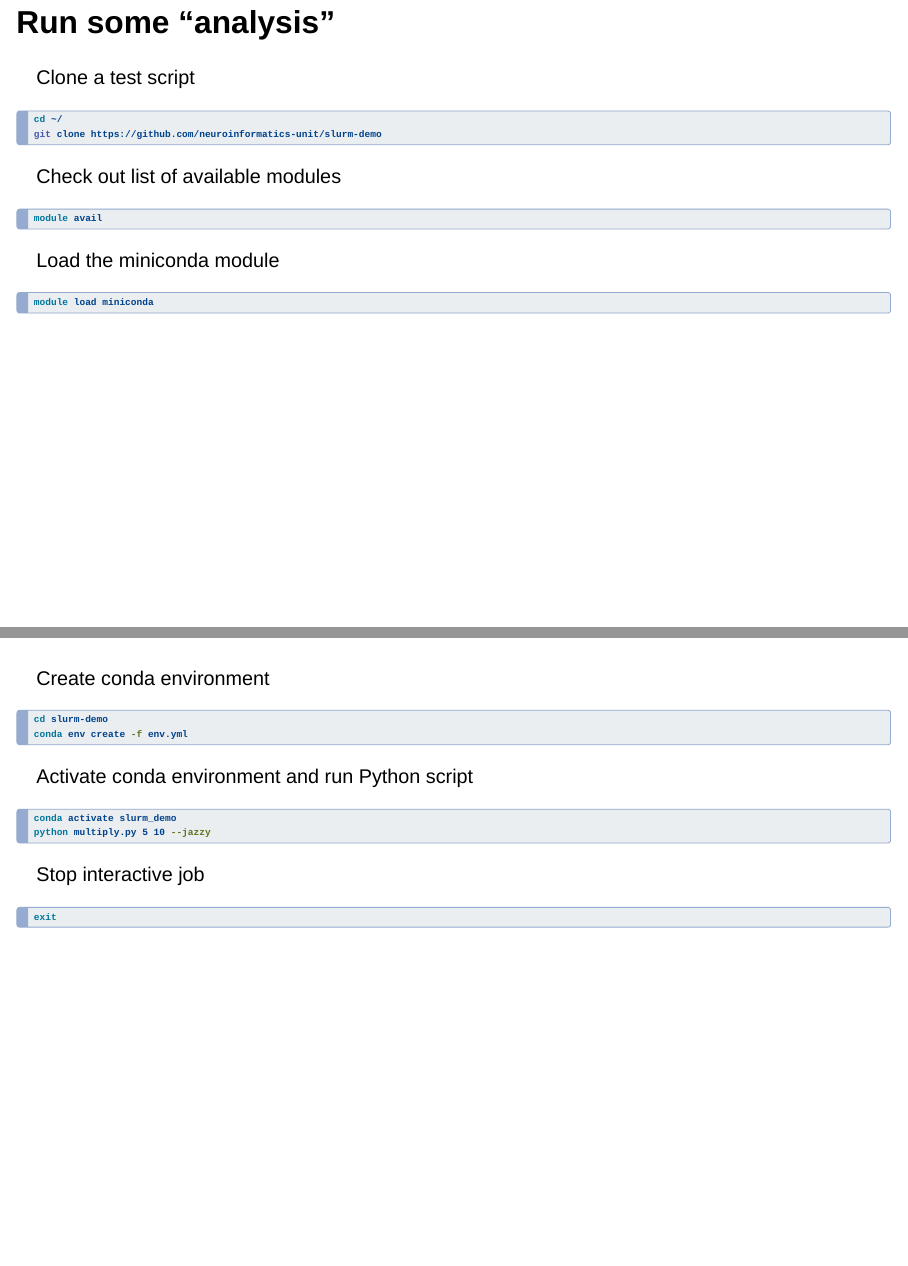
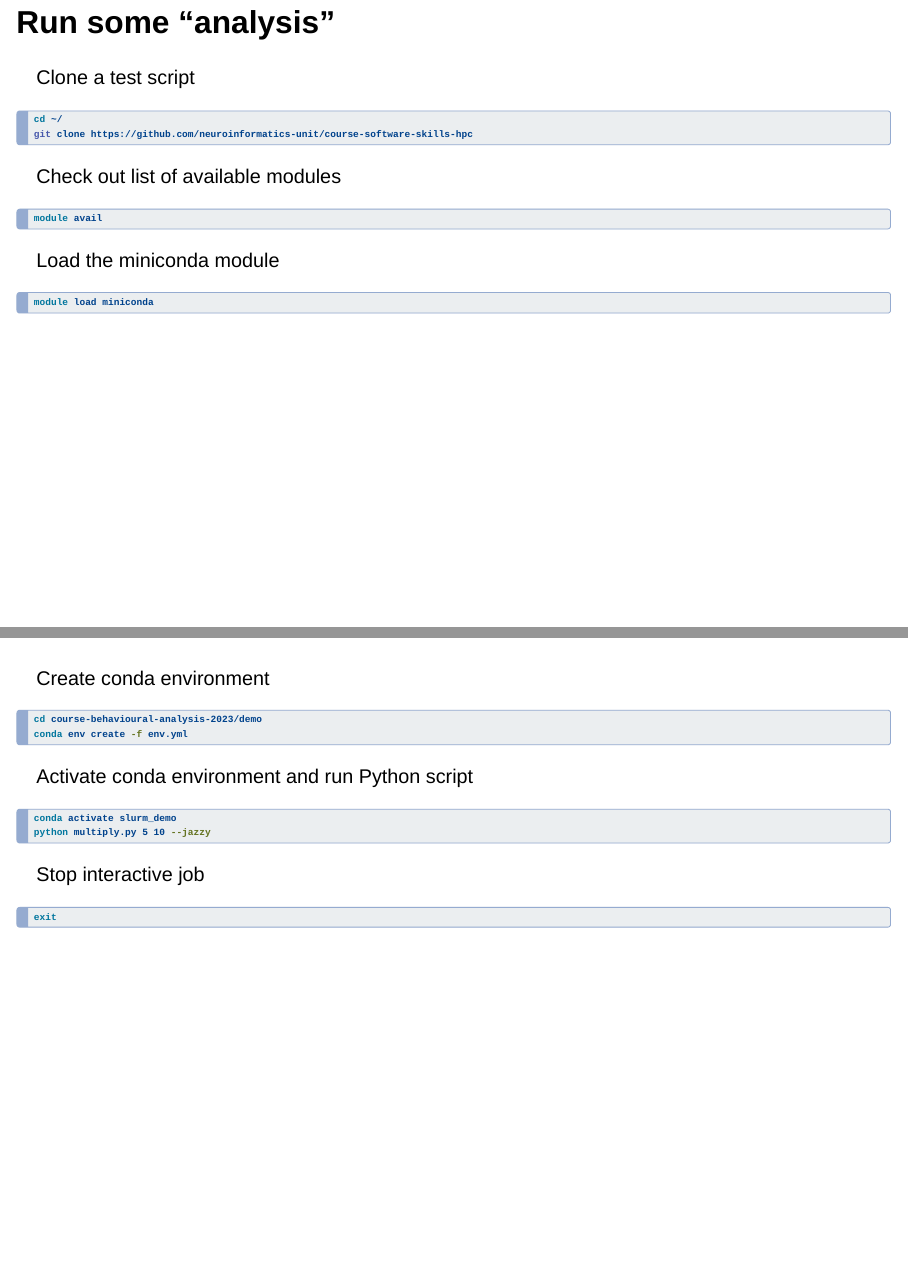
Before and after one commit to brainglobe/course-dec-2023, a Quarto document (index.qmd): pages 17 and 18 of 25, joined at a grey line. Rendered offline with R 4.5, knitr and Pandoc in place of Quarto, with nearby package versions; drawn as Slidy slides in place of the format the file asks for.

````diff
--- /dev/null
+++ b/demo/env.yml
@@ -0,0 +1,9 @@
+name: slurm_demo
+channels:
+    - conda-forge
+dependencies:
+  - python=3.10
+  - pip
+  - pip:
+      - typer[all]
+      - tensorflow
--- /dev/null
+++ b/demo/multiply.py
@@ -0,0 +1,18 @@
+import typer
+
+
+def multiply(first_num: int, second_num: int, jazzy: bool = False):
+    """
+    Multiply two numbers together.
+    If --jazzy is used, result is announced more grandly.
+    """
+
+    result = first_num * second_num
+    if jazzy:
+        print(f"Behold, the result is: {result}!")
+    else:
+        print(result)
+
+
+if __name__ == "__main__":
+    typer.run(multiply)
--- a/index.qmd
+++ b/index.qmd
@@ -258,7 +258,7 @@
 Clone a test script
 ```bash
 cd ~/
-git clone https://github.com/neuroinformatics-unit/slurm-demo
+git clone https://github.com/neuroinformatics-unit/course-software-skills-hpc
 ```
 
 . . .
@@ -279,7 +279,7 @@
 
 Create conda environment
 ```bash
-cd slurm-demo
+cd course-behavioural-analysis-2023/demo
 conda env create -f env.yml
 ```
 
````
Also changed, not shown: 2 other files.
